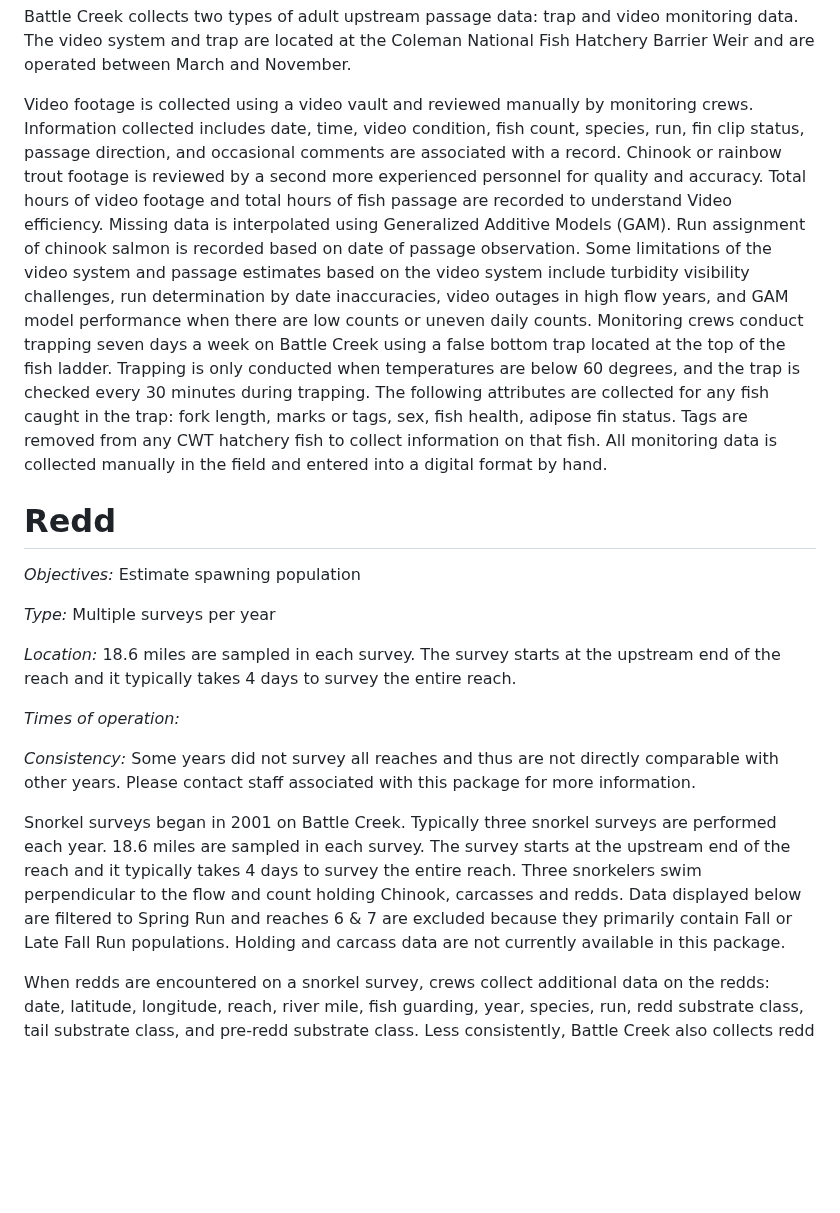
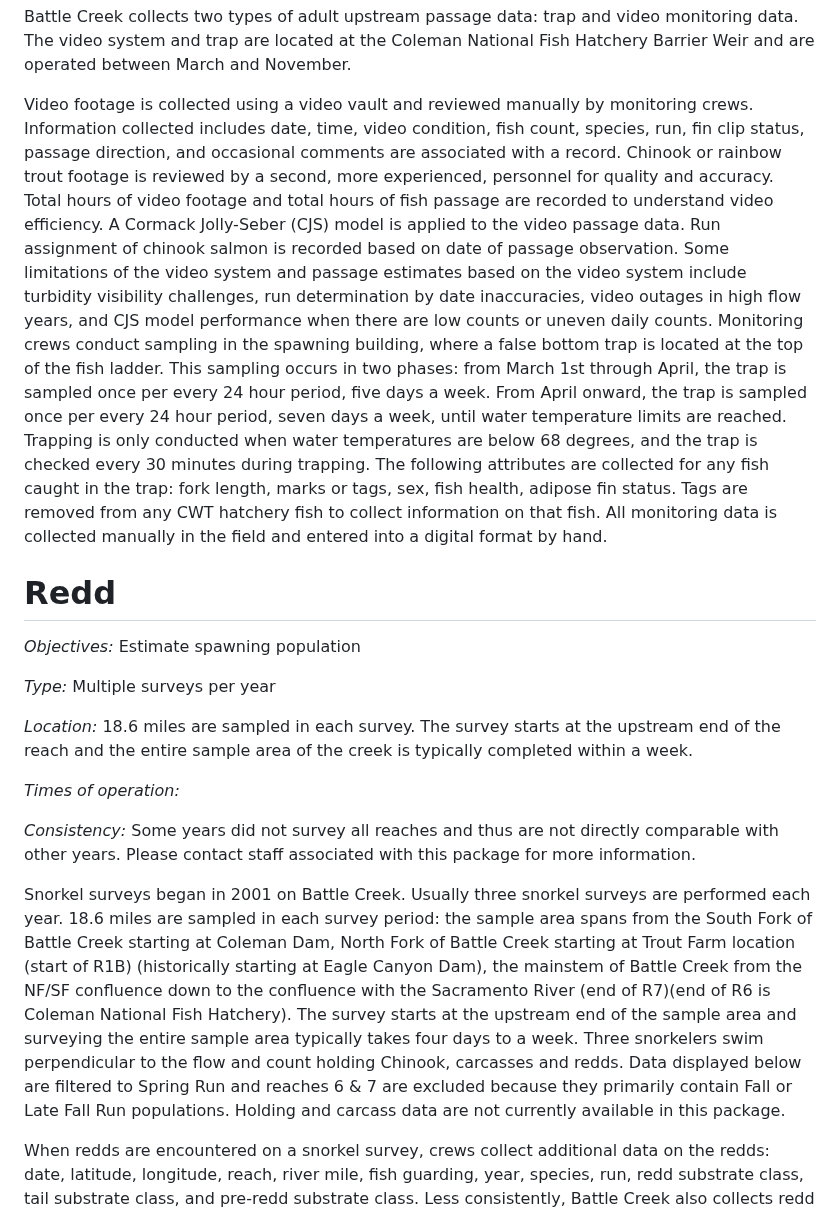
Before and after one commit to SRJPE/jpe-battle-adult-edi, a Markdown page: data-raw/metadata/methods.md, the part around the change. Rendered like a GitHub page; blank space fills up the shorter version.

Commit message:
moves edited methods over to methods markdown doc

```diff
--- a/data-raw/metadata/methods.md
+++ b/data-raw/metadata/methods.md
@@ -19,8 +19,8 @@ Redd
 
 Battle Creek collects two types of adult upstream passage data: trap and video monitoring data. The video system and trap are located at the Coleman National Fish Hatchery Barrier Weir and are operated between March and November.
 
-Video footage is collected using a video vault and reviewed manually by monitoring crews. Information collected includes date, time, video condition, fish count, species, run, fin clip status, passage direction, and occasional comments are associated with a record. Chinook or rainbow trout footage is reviewed by a second more experienced personnel for quality and accuracy. Total hours of video footage and total hours of fish passage are recorded to understand Video efficiency. Missing data is interpolated using Generalized Additive Models (GAM). Run assignment of chinook salmon is recorded based on date of passage observation. Some limitations of the video system and passage estimates based on the video system include turbidity visibility challenges, run determination by date inaccuracies, video outages in high flow years, and GAM model performance when there are low counts or uneven daily counts.
-Monitoring crews conduct trapping seven days a week on Battle Creek using a false bottom trap located at the top of the fish ladder. Trapping is only conducted when temperatures are below 60 degrees, and the trap is checked every 30 minutes during trapping. The following attributes are collected for any fish caught in the trap: fork length, marks or tags, sex, fish health, adipose fin status. Tags are removed from any CWT hatchery fish to collect information on that fish. All monitoring data is collected manually in the field and entered into a digital format by hand.
+Video footage is collected using a video vault and reviewed manually by monitoring crews. Information collected includes date, time, video condition, fish count, species, run, fin clip status, passage direction, and occasional comments are associated with a record. Chinook or rainbow trout footage is reviewed by a second, more experienced, personnel for quality and accuracy. Total hours of video footage and total hours of fish passage are recorded to understand video efficiency. A Cormack Jolly-Seber (CJS) model is applied to the video passage data. Run assignment of chinook salmon is recorded based on date of passage observation. Some limitations of the video system and passage estimates based on the video system include turbidity visibility challenges, run determination by date inaccuracies, video outages in high flow years, and CJS model performance when there are low counts or uneven daily counts.
+Monitoring crews conduct sampling in the spawning building, where a false bottom trap is located at the top of the fish ladder. This sampling occurs in two phases: from March 1st through April, the trap is sampled once per every 24 hour period, five days a week. From April onward, the trap is sampled once per every 24 hour period, seven days a week, until water temperature limits are reached. Trapping is only conducted when water temperatures are below 68 degrees, and the trap is checked every 30 minutes during trapping. The following attributes are collected for any fish caught in the trap: fork length, marks or tags, sex, fish health, adipose fin status. Tags are removed from any CWT hatchery fish to collect information on that fish. All monitoring data is collected manually in the field and entered into a digital format by hand.
 
 # Redd
 
@@ -28,13 +28,13 @@ Monitoring crews conduct trapping seven days a week on Battle Creek using a fals
 
 *Type:* Multiple surveys per year
 
-*Location:* 18.6 miles are sampled in each survey. The survey starts at the upstream end of the reach and it typically takes 4 days to survey the entire reach.
+*Location:* 18.6 miles are sampled in each survey. The survey starts at the upstream end of the reach and the entire sample area of the creek is typically completed within a week.
 
 *Times of operation:*
 
 *Consistency:* Some years did not survey all reaches and thus are not directly comparable with other years. Please contact staff associated with this package for more information.
 
-Snorkel surveys began in 2001 on Battle Creek. Typically three snorkel surveys are performed each year. 18.6 miles are sampled in each survey. The survey starts at the upstream end of the reach and it typically takes 4 days to survey the entire reach. Three snorkelers swim perpendicular to the flow and count holding Chinook, carcasses and redds. Data displayed below are filtered to Spring Run and reaches 6 & 7 are excluded because they primarily contain Fall or Late Fall Run populations. Holding and carcass data are not currently available in this package.
+Snorkel surveys began in 2001 on Battle Creek. Usually three snorkel surveys are performed each year. 18.6 miles are sampled in each survey period: the sample area spans from the South Fork of Battle Creek starting at Coleman Dam, North Fork of Battle Creek starting at Trout Farm location (start of R1B) (historically starting at Eagle Canyon Dam), the mainstem of Battle Creek from the NF/SF confluence down to the confluence with the Sacramento River (end of R7)(end of R6 is Coleman National Fish Hatchery). The survey starts at the upstream end of the sample area and surveying the entire sample area typically takes four days to a week. Three snorkelers swim perpendicular to the flow and count holding Chinook, carcasses and redds. Data displayed below are filtered to Spring Run and reaches 6 & 7 are excluded because they primarily contain Fall or Late Fall Run populations. Holding and carcass data are not currently available in this package.
 
 When redds are encountered on a snorkel survey, crews collect additional data on the redds: date, latitude, longitude, reach, river mile, fish guarding, year, species, run, redd substrate class, tail substrate class, and pre-redd substrate class. Less consistently, Battle Creek also collects redd width and length as well as velocity. Redd data is used to determine the spawning window. Redd data is considered an accurate count of the spawning population. Redd data most accurately counts total spawning population in years with fewer redds and is a less reliable measure in years with large spawning populations.
 
```
